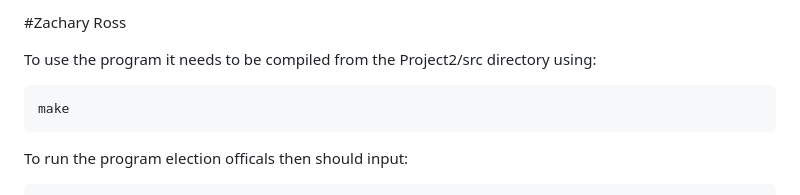
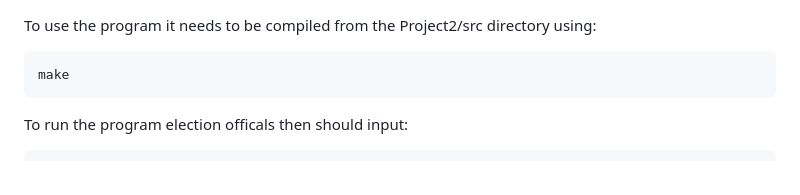
Before and after one commit to thoughthough/Automatic_Ballot_Counter, a Markdown page: README.md, the part around the change. Rendered like a GitHub page.

````diff
--- a/README.md
+++ b/README.md
@@ -1,4 +1,4 @@
-#Zachary Ross
+
 
 To use the program it needs to be compiled from the Project2/src directory using:
 ```
````
